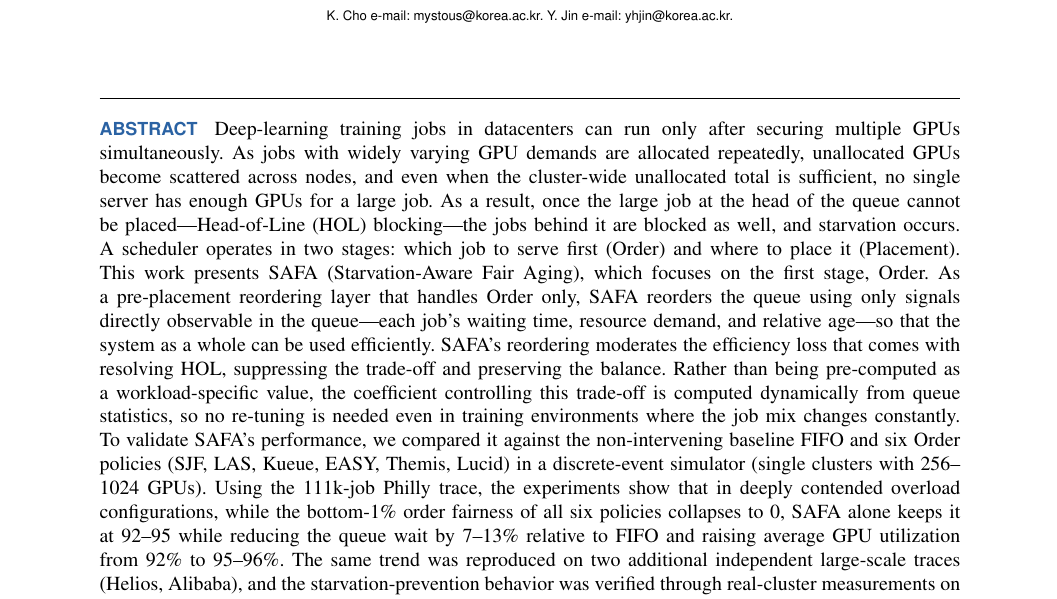
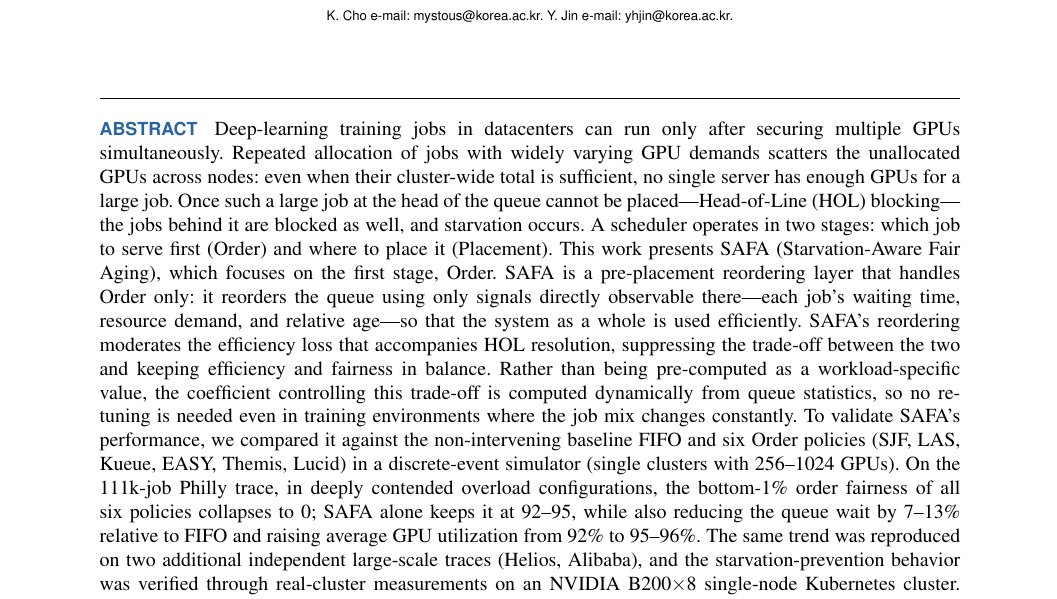
Before and after one commit to mystous/gpu_scheduler, a LaTeX paper (sn-article-en.tex): part of page 1 of 12, cut so that both start at the same text. Compiled offline with pdfLaTeX.

Commit message:
영문 초록 만연체 해소 4문장 — 문장 분해·도치 해소·trade-off 대상 명시; 의미 불변
Co-Authored-By: Claude Fable 5 <noreply@anthropic.com>
Claude-Session: https://claude.ai/code/session_019JRS2YyYUVZ6nW9KJ9bhJF

```diff
--- a/sn-article-en.tex
+++ b/sn-article-en.tex
@@ -53,7 +53,7 @@
 \authornote{K. Cho e-mail: mystous@korea.ac.kr. Y. Jin e-mail: yhjin@korea.ac.kr.}
 
 \begin{abstract}
-Deep-learning training jobs in datacenters can run only after securing multiple GPUs simultaneously. As jobs with widely varying GPU demands are allocated repeatedly, unallocated GPUs become scattered across nodes, and even when the cluster-wide unallocated total is sufficient, no single server has enough GPUs for a large job. As a result, once the large job at the head of the queue cannot be placed---Head-of-Line (HOL) blocking---the jobs behind it are blocked as well, and starvation occurs. A scheduler operates in two stages: which job to serve first (Order) and where to place it (Placement). This work presents SAFA (Starvation-Aware Fair Aging), which focuses on the first stage, Order. As a pre-placement reordering layer that handles Order only, SAFA reorders the queue using only signals directly observable in the queue---each job's waiting time, resource demand, and relative age---so that the system as a whole can be used efficiently. SAFA's reordering moderates the efficiency loss that comes with resolving HOL, suppressing the trade-off and preserving the balance. Rather than being pre-computed as a workload-specific value, the coefficient controlling this trade-off is computed dynamically from queue statistics, so no re-tuning is needed even in training environments where the job mix changes constantly. To validate SAFA's performance, we compared it against the non-intervening baseline FIFO and six Order policies (SJF, LAS, Kueue, EASY, Themis, Lucid) in a discrete-event simulator (single clusters with 256--1024 GPUs). Using the 111k-job Philly trace, the experiments show that in deeply contended overload configurations, while the bottom-1\% order fairness of all six policies collapses to 0, SAFA alone keeps it at 92--95 while reducing the queue wait by 7--13\% relative to FIFO and raising average GPU utilization from 92\% to 95--96\%. The same trend was reproduced on two additional independent large-scale traces (Helios, Alibaba), and the starvation-prevention behavior was verified through real-cluster measurements on an NVIDIA B200$\times$8 single-node Kubernetes cluster. SAFA also composes with seven Placement policies (most-allocated, compact, round-robin, MCTS, FGD, KAI binpack, KAI spread), and when combined with KAI and FGD it raised the allocation rate by 4--5.8 percentage points.
+Deep-learning training jobs in datacenters can run only after securing multiple GPUs simultaneously. Repeated allocation of jobs with widely varying GPU demands scatters the unallocated GPUs across nodes: even when their cluster-wide total is sufficient, no single server has enough GPUs for a large job. Once such a large job at the head of the queue cannot be placed---Head-of-Line (HOL) blocking---the jobs behind it are blocked as well, and starvation occurs. A scheduler operates in two stages: which job to serve first (Order) and where to place it (Placement). This work presents SAFA (Starvation-Aware Fair Aging), which focuses on the first stage, Order. SAFA is a pre-placement reordering layer that handles Order only: it reorders the queue using only signals directly observable there---each job's waiting time, resource demand, and relative age---so that the system as a whole is used efficiently. SAFA's reordering moderates the efficiency loss that accompanies HOL resolution, suppressing the trade-off between the two and keeping efficiency and fairness in balance. Rather than being pre-computed as a workload-specific value, the coefficient controlling this trade-off is computed dynamically from queue statistics, so no re-tuning is needed even in training environments where the job mix changes constantly. To validate SAFA's performance, we compared it against the non-intervening baseline FIFO and six Order policies (SJF, LAS, Kueue, EASY, Themis, Lucid) in a discrete-event simulator (single clusters with 256--1024 GPUs). On the 111k-job Philly trace, in deeply contended overload configurations, the bottom-1\% order fairness of all six policies collapses to 0; SAFA alone keeps it at 92--95, while also reducing the queue wait by 7--13\% relative to FIFO and raising average GPU utilization from 92\% to 95--96\%. The same trend was reproduced on two additional independent large-scale traces (Helios, Alibaba), and the starvation-prevention behavior was verified through real-cluster measurements on an NVIDIA B200$\times$8 single-node Kubernetes cluster. SAFA also composes with seven Placement policies (most-allocated, compact, round-robin, MCTS, FGD, KAI binpack, KAI spread), and when combined with KAI and FGD it raised the allocation rate by 4--5.8 percentage points.
 \end{abstract}
 
 \begin{IEEEkeywords}
```
